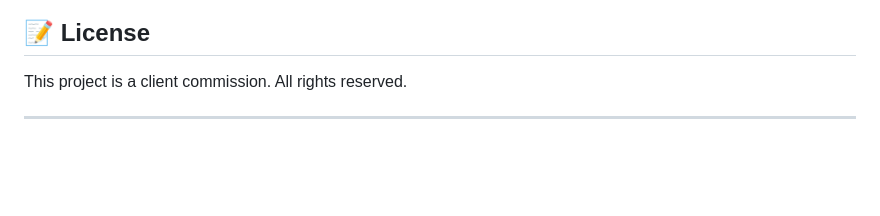
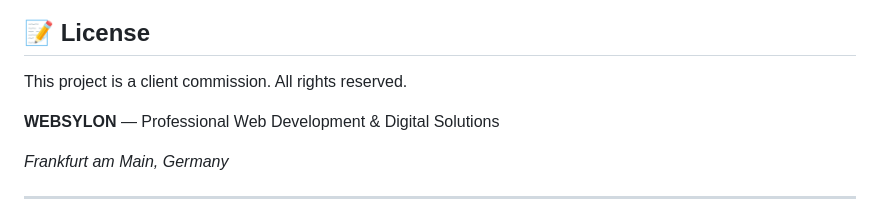
Before and after one commit to Alpy81/thai-massage-salon, a Markdown page: README.md, the part around the change. Drawn GitHub-style; blank space fills up the shorter version.

```diff
--- a/README.md
+++ b/README.md
@@ -135,6 +135,10 @@ Open `http://localhost:3000` in your browser.
 
 This project is a client commission. All rights reserved.
 
+**WEBSYLON** — Professional Web Development & Digital Solutions
+
+_Frankfurt am Main, Germany_
+
 ---
 
 <div align="center">
```
